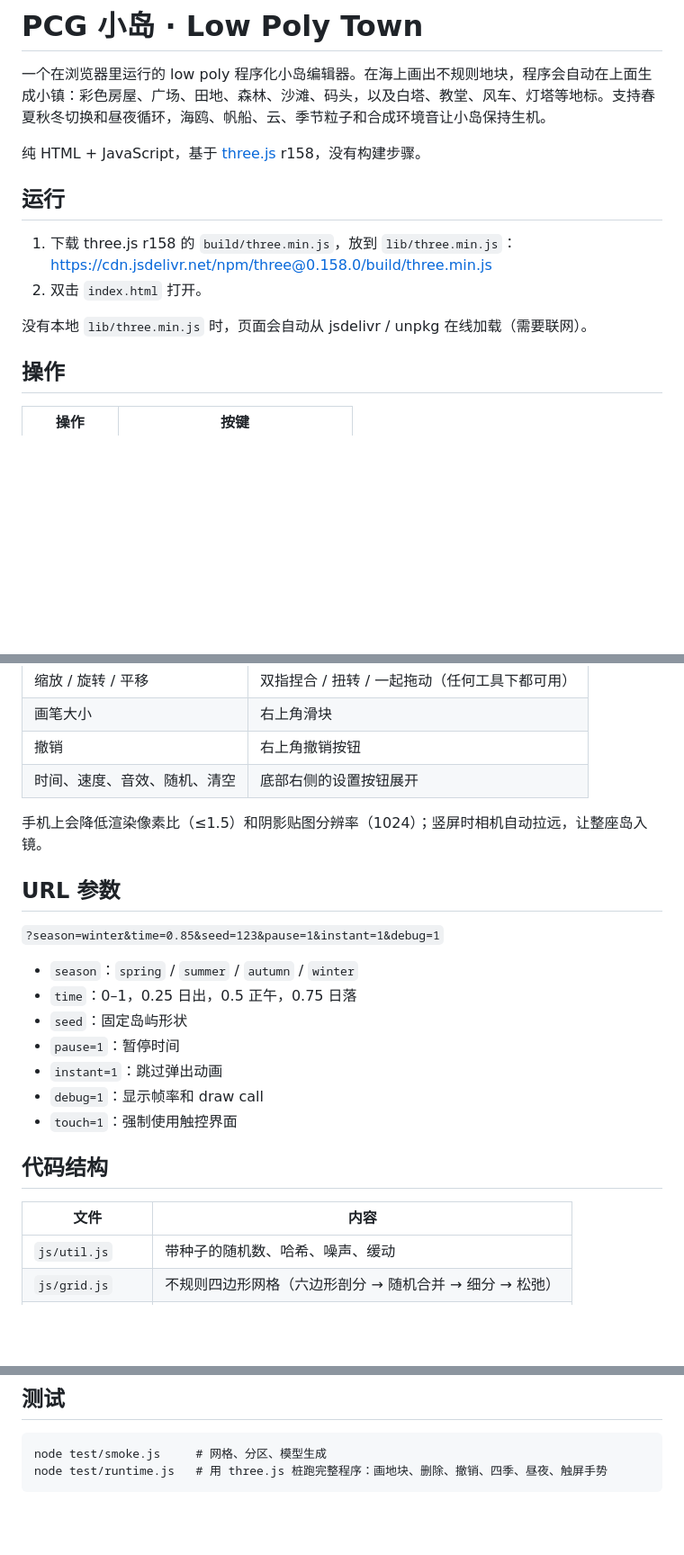
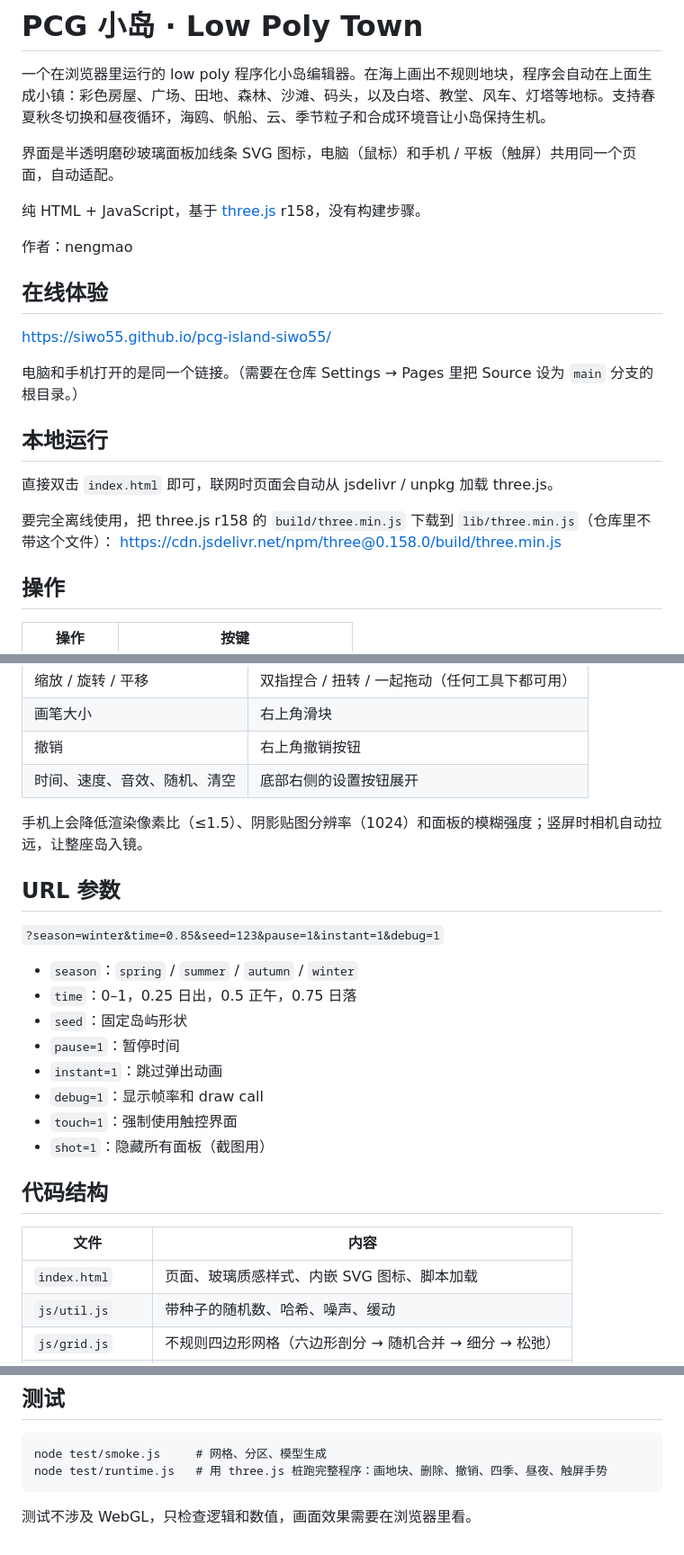
Before and after one commit to siwo55/pcg-island-siwo55, a Markdown page: README.md, 3 parts joined by grey strips. Shown at 90% size. Drawn GitHub-style; blank space fills up the shorter version.

Commit message:
Update README: online link, author, no emoji
Co-Authored-By: Claude Opus 5.5 <noreply@anthropic.com>

````diff
--- a/README.md
+++ b/README.md
@@ -2,15 +2,24 @@
 
 一个在浏览器里运行的 low poly 程序化小岛编辑器。在海上画出不规则地块，程序会自动在上面生成小镇：彩色房屋、广场、田地、森林、沙滩、码头，以及白塔、教堂、风车、灯塔等地标。支持春夏秋冬切换和昼夜循环，海鸥、帆船、云、季节粒子和合成环境音让小岛保持生机。
 
+界面是半透明磨砂玻璃面板加线条 SVG 图标，电脑（鼠标）和手机 / 平板（触屏）共用同一个页面，自动适配。
+
 纯 HTML + JavaScript，基于 [three.js](https://threejs.org/) r158，没有构建步骤。
 
-## 运行
+作者：nengmao
 
-1. 下载 three.js r158 的 `build/three.min.js`，放到 `lib/three.min.js`：
-   <https://cdn.jsdelivr.net/npm/three@0.158.0/build/three.min.js>
-2. 双击 `index.html` 打开。
+## 在线体验
 
-没有本地 `lib/three.min.js` 时，页面会自动从 jsdelivr / unpkg 在线加载（需要联网）。
+<https://siwo55.github.io/pcg-island-siwo55/>
+
+电脑和手机打开的是同一个链接。（需要在仓库 Settings → Pages 里把 Source 设为 `main` 分支的根目录。）
+
+## 本地运行
+
+直接双击 `index.html` 即可，联网时页面会自动从 jsdelivr / unpkg 加载 three.js。
+
+要完全离线使用，把 three.js r158 的 `build/three.min.js` 下载到 `lib/three.min.js`（仓库里不带这个文件）：
+<https://cdn.jsdelivr.net/npm/three@0.158.0/build/three.min.js>
 
 ## 操作
 
@@ -44,7 +53,7 @@
 | 撤销 | 右上角撤销按钮 |
 | 时间、速度、音效、随机、清空 | 底部右侧的设置按钮展开 |
 
-手机上会降低渲染像素比（≤1.5）和阴影贴图分辨率（1024）；竖屏时相机自动拉远，让整座岛入镜。
+手机上会降低渲染像素比（≤1.5）、阴影贴图分辨率（1024）和面板的模糊强度；竖屏时相机自动拉远，让整座岛入镜。
 
 ## URL 参数
 
@@ -57,11 +66,13 @@
 - `instant=1`：跳过弹出动画
 - `debug=1`：显示帧率和 draw call
 - `touch=1`：强制使用触控界面
+- `shot=1`：隐藏所有面板（截图用）
 
 ## 代码结构
 
 | 文件 | 内容 |
 | --- | --- |
+| `index.html` | 页面、玻璃质感样式、内嵌 SVG 图标、脚本加载 |
 | `js/util.js` | 带种子的随机数、哈希、噪声、缓动 |
 | `js/grid.js` | 不规则四边形网格（六边形剖分 → 随机合并 → 细分 → 松弛） |
 | `js/palette.js` | 四季配色 |
@@ -81,3 +92,5 @@
 node test/smoke.js     # 网格、分区、模型生成
 node test/runtime.js   # 用 three.js 桩跑完整程序：画地块、删除、撤销、四季、昼夜、触屏手势
 ```
+
+测试不涉及 WebGL，只检查逻辑和数值，画面效果需要在浏览器里看。
````
